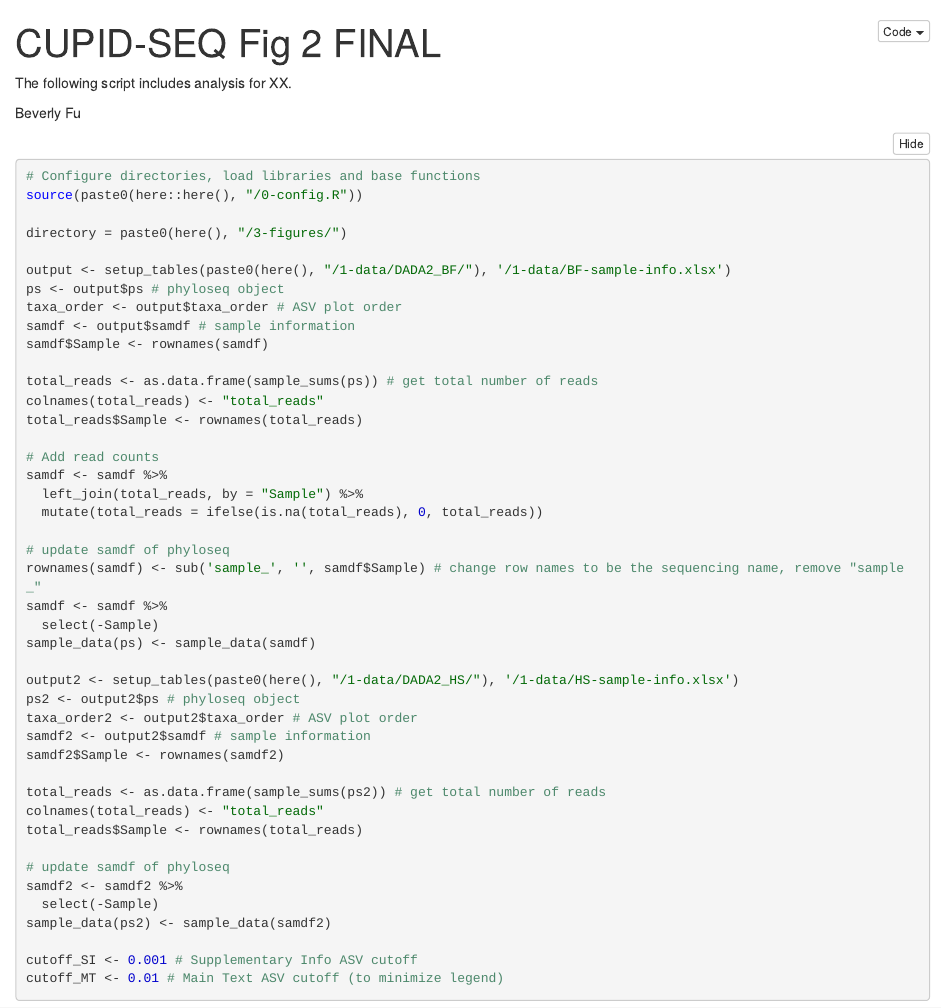
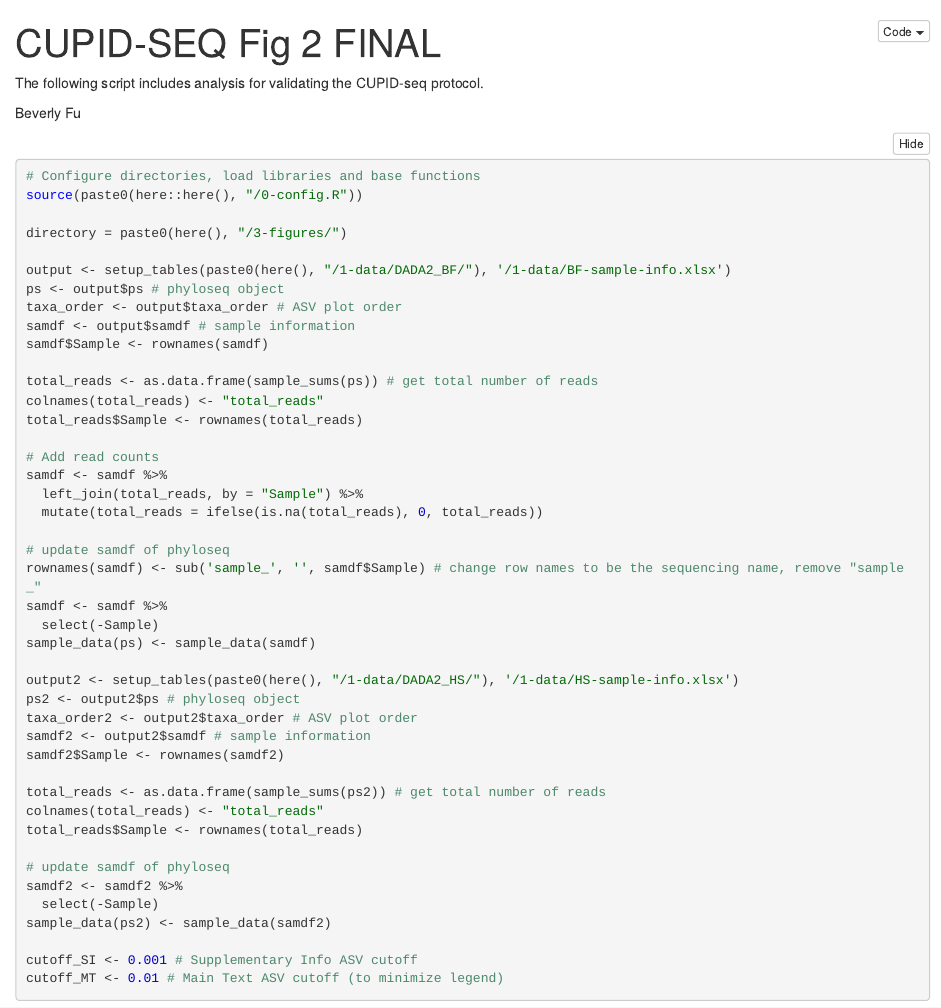
Before and after one commit to fubeverly/CUPID-seq-paper, an R Markdown document (2-analysis/Fu-CupidSEQ-2026-Fig2.Rmd): the page in a window 1100 px wide, from its top. The pictures show the output file 2-analysis/Fu-CupidSEQ-2026-Fig2.nb.html that the author committed with the source, opened offline.

Commit message:
clean scripts, add summary of script

```diff
--- a/2-analysis/Fu-CupidSEQ-2026-Fig2.Rmd
+++ b/2-analysis/Fu-CupidSEQ-2026-Fig2.Rmd
@@ -3,7 +3,7 @@ title: "CUPID-SEQ Fig 2 FINAL"
 output: html_notebook
 ---
 
-The following script includes analysis for XX.
+The following script includes analysis for validating the CUPID-seq protocol.
 
 Beverly Fu
 
```
Also changed, not shown: 2-analysis/Fu-CupidSEQ-2026-Fig3.Rmd (+1 -6 lines), 2-analysis/Fu-CupidSEQ-2026-Fig2.nb.html, 2-analysis/Fu-CupidSEQ-2026-Fig3.nb.html.
